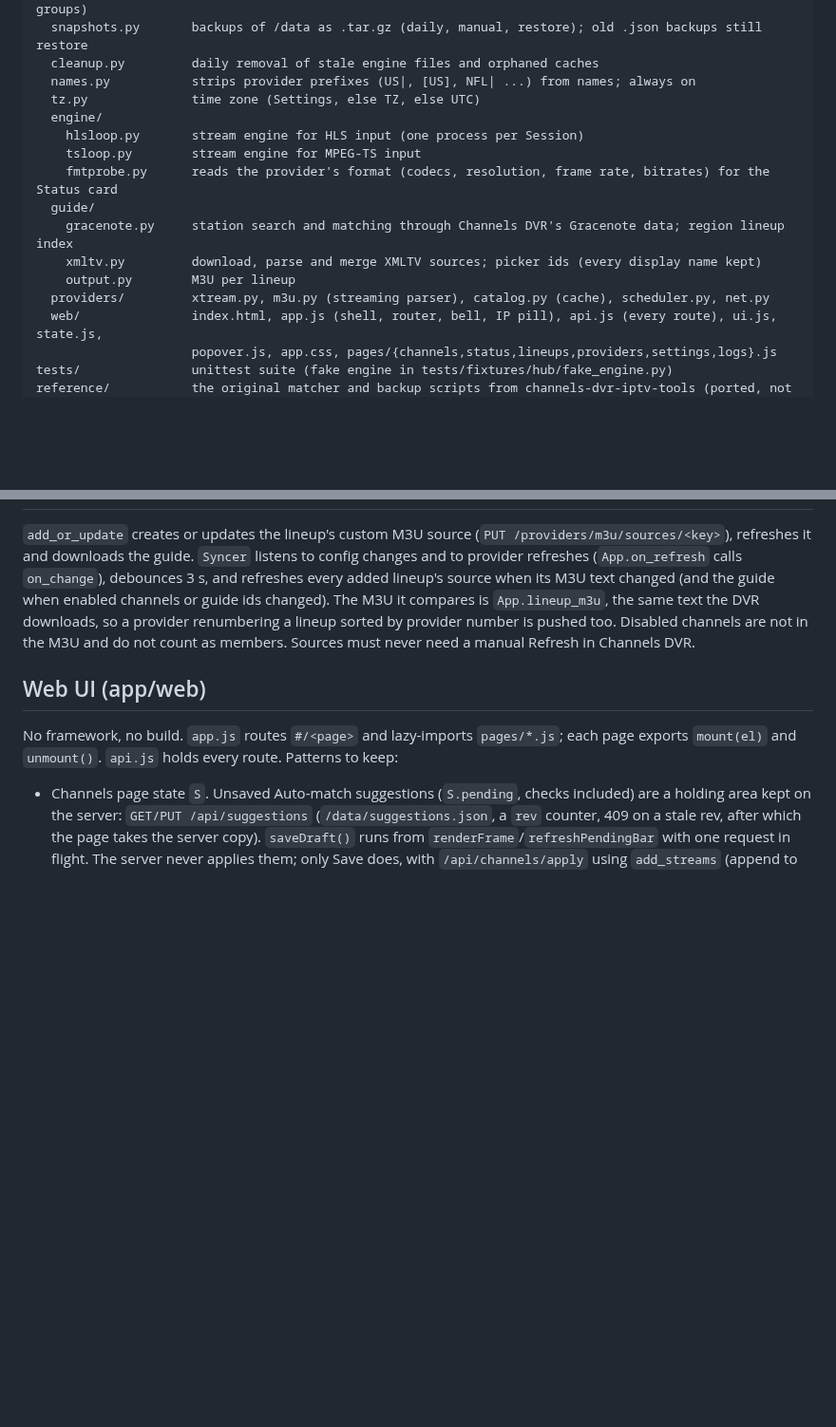
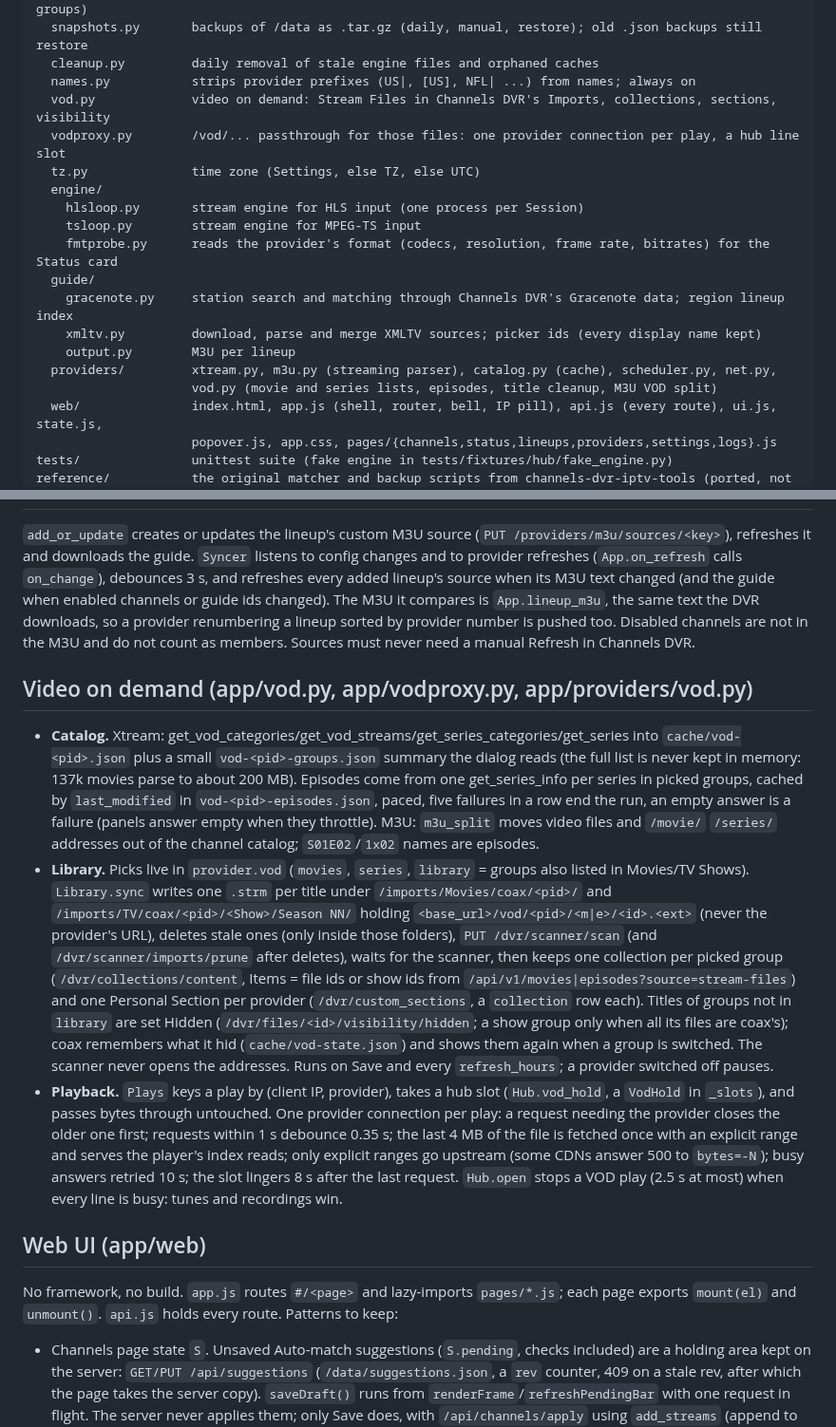
Before and after one commit to mackid1993/coax, a Markdown page: AGENTS.md, 2 parts joined by grey strips. Shown at 95% size. GitHub-like rendering; blank space fills up the shorter version.

Commit message:
Docs: AGENTS.md covers video on demand (catalog, library, playback)

```diff
--- a/AGENTS.md
+++ b/AGENTS.md
@@ -29,6 +29,8 @@ app/
   snapshots.py       backups of /data as .tar.gz (daily, manual, restore); old .json backups still restore
   cleanup.py         daily removal of stale engine files and orphaned caches
   names.py           strips provider prefixes (US|, [US], NFL| ...) from names; always on
+  vod.py             video on demand: Stream Files in Channels DVR's Imports, collections, sections, visibility
+  vodproxy.py        /vod/... passthrough for those files: one provider connection per play, a hub line slot
   tz.py              time zone (Settings, else TZ, else UTC)
   engine/
     hlsloop.py       stream engine for HLS input (one process per Session)
@@ -38,7 +40,8 @@ app/
     gracenote.py     station search and matching through Channels DVR's Gracenote data; region lineup index
     xmltv.py         download, parse and merge XMLTV sources; picker ids (every display name kept)
     output.py        M3U per lineup
-  providers/         xtream.py, m3u.py (streaming parser), catalog.py (cache), scheduler.py, net.py
+  providers/         xtream.py, m3u.py (streaming parser), catalog.py (cache), scheduler.py, net.py,
+                     vod.py (movie and series lists, episodes, title cleanup, M3U VOD split)
   web/               index.html, app.js (shell, router, bell, IP pill), api.js (every route), ui.js, state.js,
                      popover.js, app.css, pages/{channels,status,lineups,providers,settings,logs}.js
 tests/               unittest suite (fake engine in tests/fixtures/hub/fake_engine.py)
@@ -292,6 +295,31 @@ guide when enabled channels or guide ids changed). The M3U it compares is `App.l
 DVR downloads, so a provider renumbering a lineup sorted by provider number is pushed too. Disabled channels
 are not in the M3U and do not count as members. Sources must never need a manual Refresh in Channels DVR.
 
+## Video on demand (app/vod.py, app/vodproxy.py, app/providers/vod.py)
+
+- **Catalog.** Xtream: get_vod_categories/get_vod_streams/get_series_categories/get_series into
+  `cache/vod-<pid>.json` plus a small `vod-<pid>-groups.json` summary the dialog reads (the full list is never
+  kept in memory: 137k movies parse to about 200 MB). Episodes come from one get_series_info per series in picked
+  groups, cached by `last_modified` in `vod-<pid>-episodes.json`, paced, five failures in a row end the run, an
+  empty answer is a failure (panels answer empty when they throttle). M3U: `m3u_split` moves video files and
+  `/movie/` `/series/` addresses out of the channel catalog; `S01E02`/`1x02` names are episodes.
+- **Library.** Picks live in `provider.vod` (`movies`, `series`, `library` = groups also listed in Movies/TV
+  Shows). `Library.sync` writes one `.strm` per title under `/imports/Movies/coax/<pid>/` and
+  `/imports/TV/coax/<pid>/<Show>/Season NN/` holding `<base_url>/vod/<pid>/<m|e>/<id>.<ext>` (never the
+  provider's URL), deletes stale ones (only inside those folders), `PUT /dvr/scanner/scan` (and
+  `/dvr/scanner/imports/prune` after deletes), waits for the scanner, then keeps one collection per picked group
+  (`/dvr/collections/content`, Items = file ids or show ids from `/api/v1/movies|episodes?source=stream-files`)
+  and one Personal Section per provider (`/dvr/custom_sections`, a `collection` row each). Titles of groups not
+  in `library` are set Hidden (`/dvr/files/<id>/visibility/hidden`; a show group only when all its files are
+  coax's); coax remembers what it hid (`cache/vod-state.json`) and shows them again when a group is switched.
+  The scanner never opens the addresses. Runs on Save and every `refresh_hours`; a provider switched off pauses.
+- **Playback.** `Plays` keys a play by (client IP, provider), takes a hub slot (`Hub.vod_hold`, a `VodHold` in
+  `_slots`), and passes bytes through untouched. One provider connection per play: a request needing the
+  provider closes the older one first; requests within 1 s debounce 0.35 s; the last 4 MB of the file is fetched
+  once with an explicit range and serves the player's index reads; only explicit ranges go upstream (some CDNs
+  answer 500 to `bytes=-N`); busy answers retried 10 s; the slot lingers 8 s after the last request. `Hub.open`
+  stops a VOD play (2.5 s at most) when every line is busy: tunes and recordings win.
+
 ## Web UI (app/web)
 
 No framework, no build. `app.js` routes `#/<page>` and lazy-imports `pages/*.js`; each page exports
```
